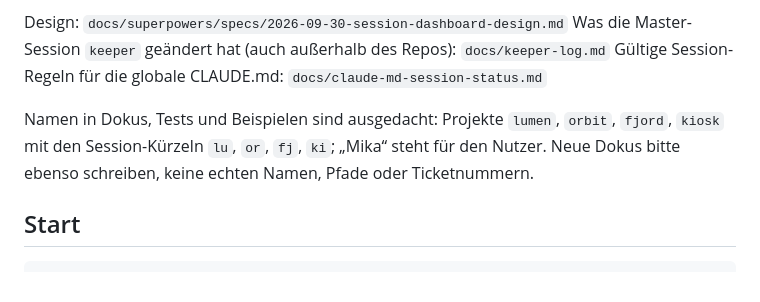
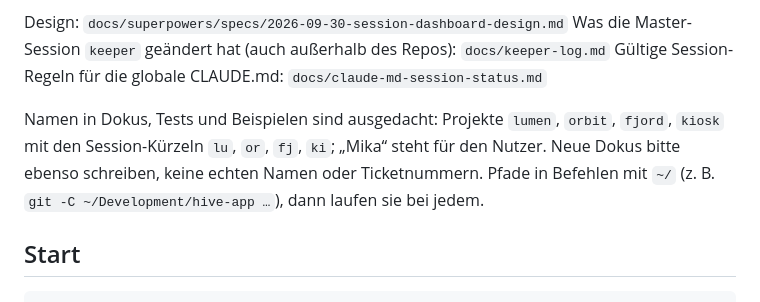
Before and after one commit to TBIMYR/hive-app, a Markdown page: README.md, the part around the change. Drawn GitHub-style.

Commit message:
Dokus: Pfade in Befehlen mit ~ statt /Users/dev, damit sie laufen

```diff
--- a/README.md
+++ b/README.md
@@ -9,7 +9,8 @@ Gültige Session-Regeln für die globale CLAUDE.md: `docs/claude-md-session-stat
 
 Namen in Dokus, Tests und Beispielen sind ausgedacht: Projekte `lumen`, `orbit`, `fjord`,
 `kiosk` mit den Session-Kürzeln `lu`, `or`, `fj`, `ki`; „Mika“ steht für den Nutzer.
-Neue Dokus bitte ebenso schreiben, keine echten Namen, Pfade oder Ticketnummern.
+Neue Dokus bitte ebenso schreiben, keine echten Namen oder Ticketnummern. Pfade in Befehlen
+mit `~/` (z. B. `git -C ~/Development/hive-app …`), dann laufen sie bei jedem.
 
 ## Start
 
```
